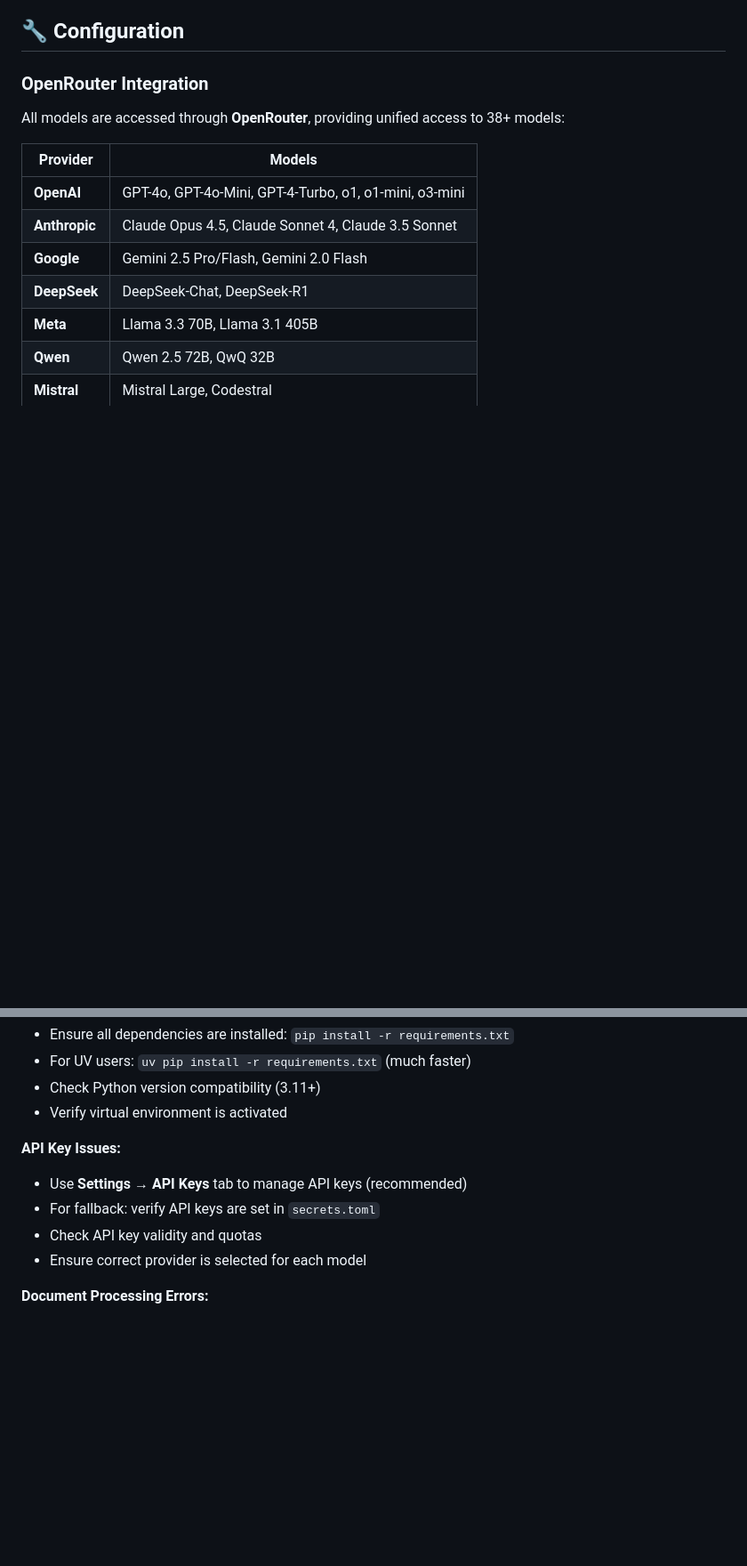
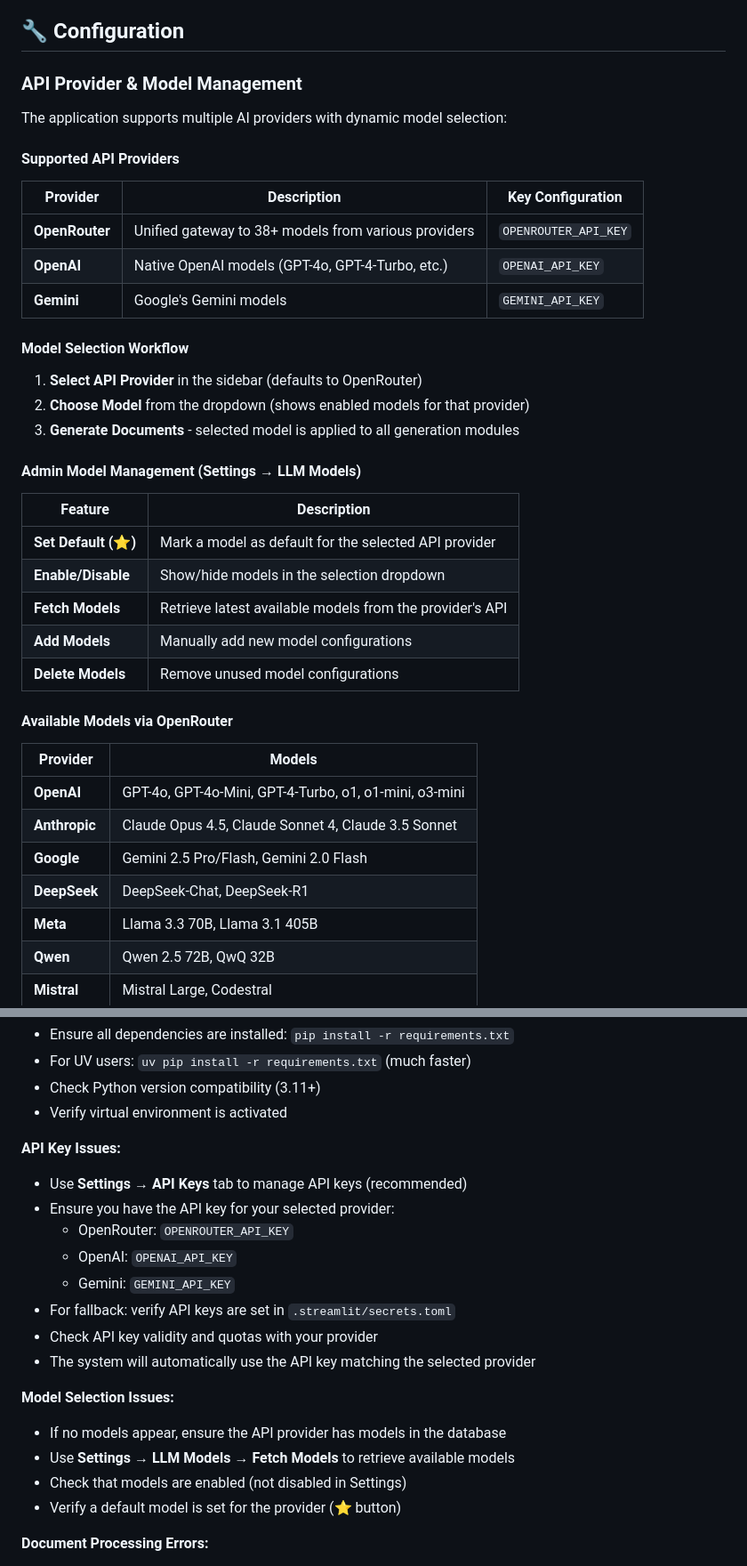
Before and after one commit to alfredang/courseware_openai_agents, a Markdown page: README.md, 2 parts joined by grey strips. Shown at 89% size. Drawn GitHub-style; blank space fills up the shorter version.

```diff
--- a/README.md
+++ b/README.md
@@ -375,9 +398,32 @@ The orchestrator will automatically route your request to the appropriate specia
 
 ## 🔧 Configuration
 
-### OpenRouter Integration
-All models are accessed through **OpenRouter**, providing unified access to 38+ models:
+### API Provider & Model Management
 
+The application supports multiple AI providers with dynamic model selection:
+
+#### Supported API Providers
+| Provider | Description | Key Configuration |
+|----------|-------------|-------------------|
+| **OpenRouter** | Unified gateway to 38+ models from various providers | `OPENROUTER_API_KEY` |
+| **OpenAI** | Native OpenAI models (GPT-4o, GPT-4-Turbo, etc.) | `OPENAI_API_KEY` |
+| **Gemini** | Google's Gemini models | `GEMINI_API_KEY` |
+
+#### Model Selection Workflow
+1. **Select API Provider** in the sidebar (defaults to OpenRouter)
+2. **Choose Model** from the dropdown (shows enabled models for that provider)
+3. **Generate Documents** - selected model is applied to all generation modules
+
+#### Admin Model Management (Settings → LLM Models)
+| Feature | Description |
+|---------|-------------|
+| **Set Default (⭐)** | Mark a model as default for the selected API provider |
+| **Enable/Disable** | Show/hide models in the selection dropdown |
+| **Fetch Models** | Retrieve latest available models from the provider's API |
+| **Add Models** | Manually add new model configurations |
+| **Delete Models** | Remove unused model configurations |
+
+#### Available Models via OpenRouter
 | Provider | Models |
 |----------|--------|
 | **OpenAI** | GPT-4o, GPT-4o-Mini, GPT-4-Turbo, o1, o1-mini, o3-mini |
@@ -438,9 +484,19 @@ Topic 1: Data Collection Methods (K1, A1)
 
 **API Key Issues:**
 - Use **Settings → API Keys** tab to manage API keys (recommended)
-- For fallback: verify API keys are set in `secrets.toml`
-- Check API key validity and quotas
-- Ensure correct provider is selected for each model
+- Ensure you have the API key for your selected provider:
+  - OpenRouter: `OPENROUTER_API_KEY`
+  - OpenAI: `OPENAI_API_KEY`
+  - Gemini: `GEMINI_API_KEY`
+- For fallback: verify API keys are set in `.streamlit/secrets.toml`
+- Check API key validity and quotas with your provider
+- The system will automatically use the API key matching the selected provider
+
+**Model Selection Issues:**
+- If no models appear, ensure the API provider has models in the database
+- Use **Settings → LLM Models → Fetch Models** to retrieve available models
+- Check that models are enabled (not disabled in Settings)
+- Verify a default model is set for the provider (⭐ button)
 
 **Document Processing Errors:**
 - Ensure uploaded documents follow TSC formatting requirements
```
Also changed, not shown: other parts of README.md (+35 -12 lines).
